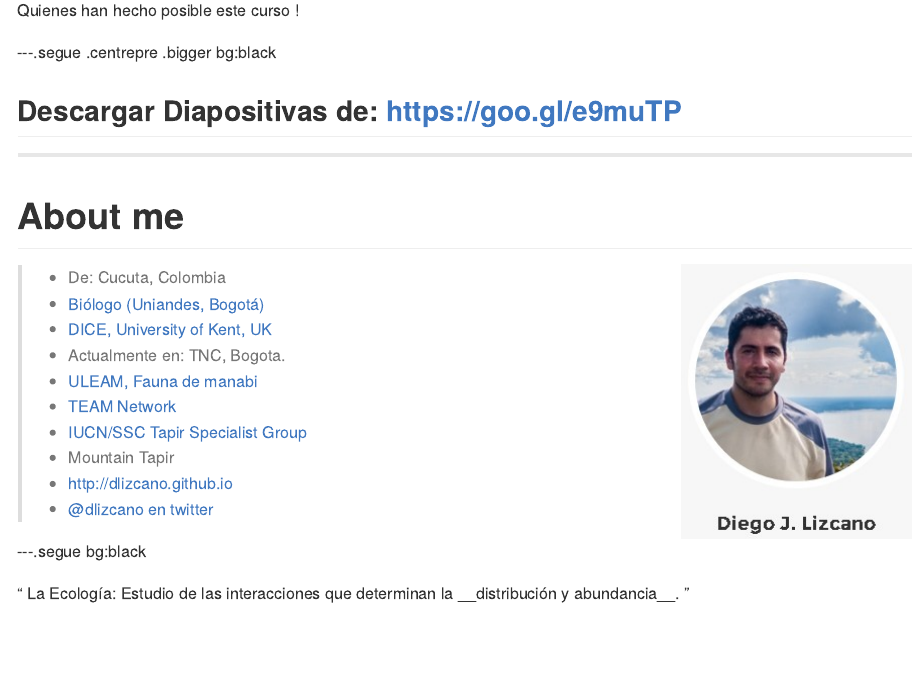
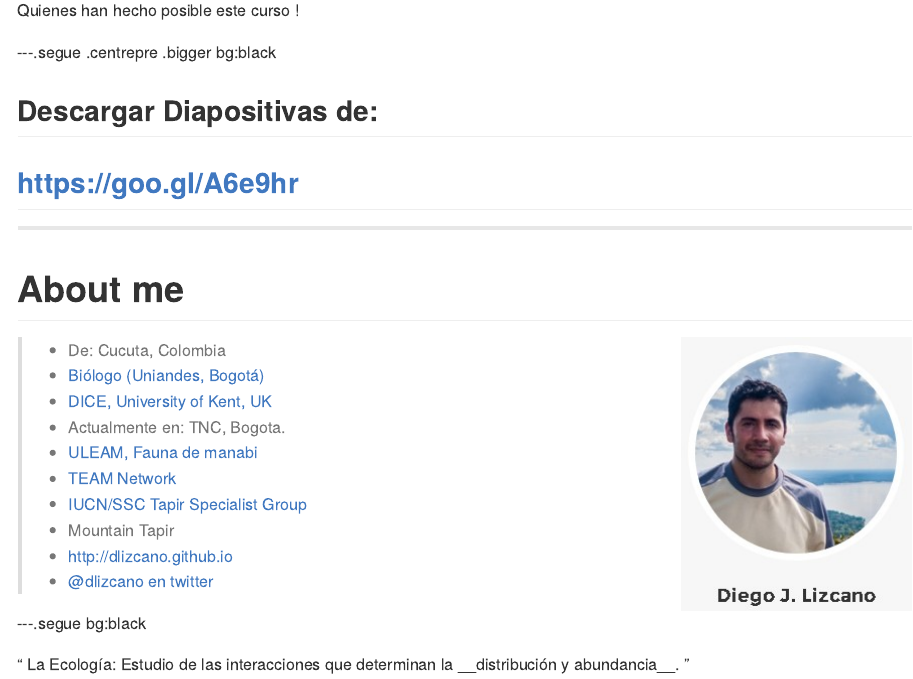
Before and after one commit to dlizcano/IntroOccuPresent, an R Markdown document (index_Villavicencio.Rmd): the page in a window 1100 px wide, from 510 px down. The pictures show the output file index_Villavicencio.md that the author committed with the source, drawn offline in the style of GitHub.

Commit message:
web page update

```diff
--- a/index_Villavicencio.Rmd
+++ b/index_Villavicencio.Rmd
@@ -29,7 +29,9 @@ Quienes han hecho posible este curso !
 
 ---.segue .centrepre .bigger bg:black
 
-## Descargar Diapositivas de:  https://goo.gl/e9muTP
+## Descargar Diapositivas de:
+
+## https://goo.gl/A6e9hr
 
 ---
 
```
Also changed, not shown: index_Villavicencio.html, index_Villavicencio.md.
